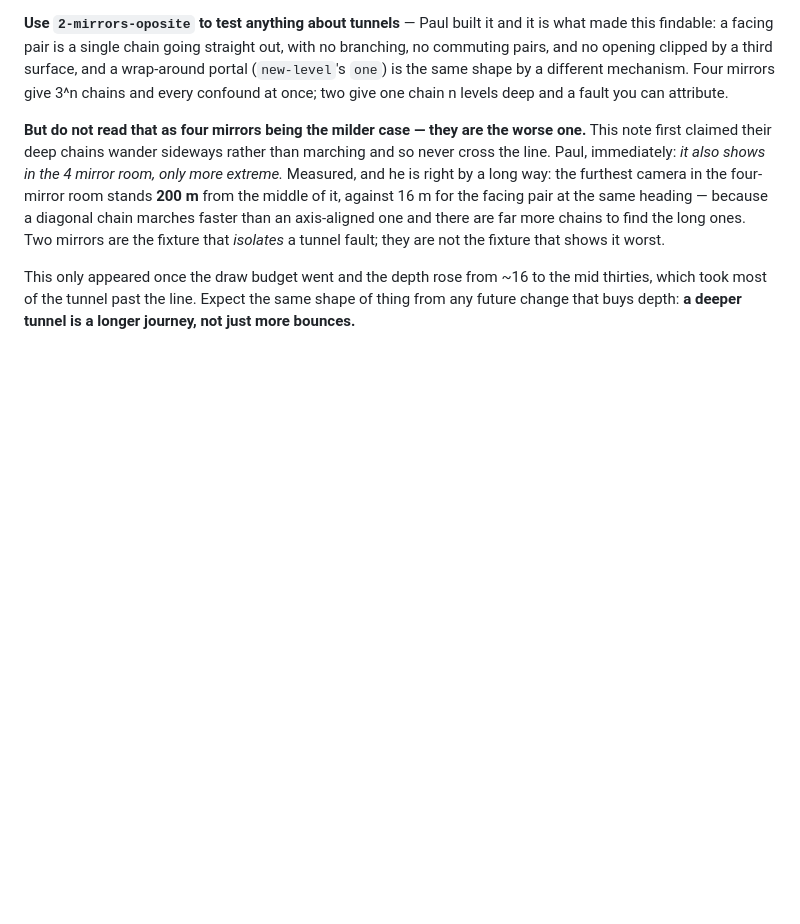
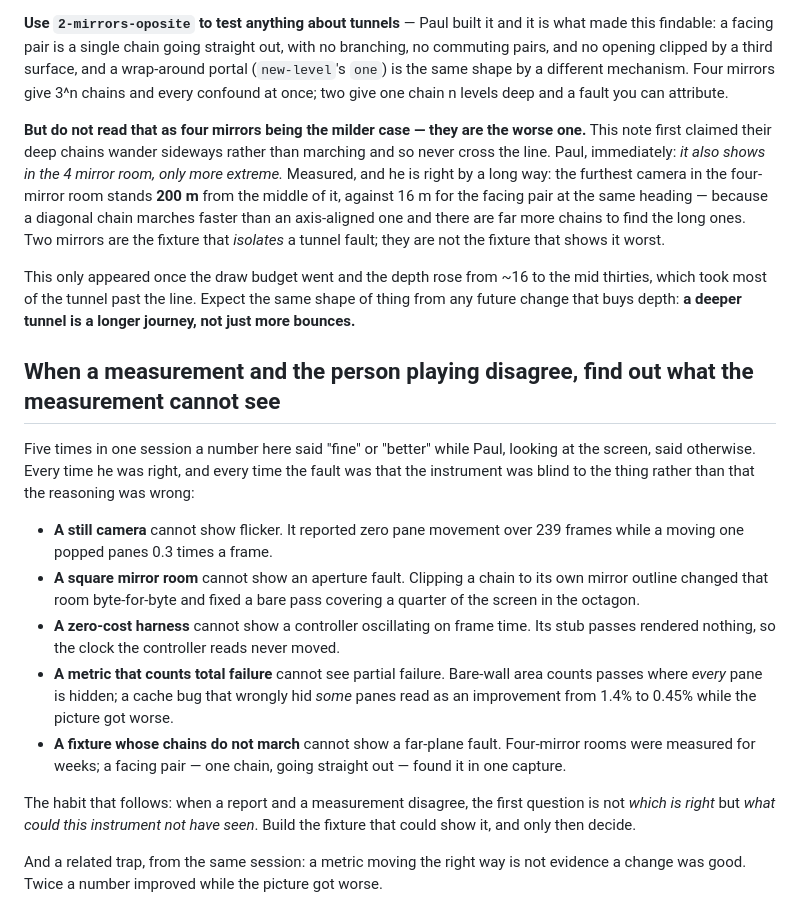
Before and after one commit to silent-8ch/life_game, a Markdown page: .ai/rules/engine.md, the part around the change. Rendered like a GitHub page; blank space fills up the shorter version.

Commit message:
Five blind instruments, and the person was right every time
A note rather than a change. Five times this session a measurement here said fine
or better while Paul, looking at the screen, said otherwise, and every time the
fault was that the instrument could not see the thing rather than that the
reasoning was wrong: a still camera cannot show flicker, a square mirror room
cannot show an aperture fault, a harness whose passes cost nothing cannot show a
controller oscillating on frame time, a metric that counts total failure cannot
see partial failure, and a fixture whose chains do not march cannot show a far
plane fault.

Twice a number improved while the picture got worse, which is the sharper half of
it: a metric moving the right way is not evidence a change was good.

So the first question when a report and a measurement disagree is not which is
right, it is what this instrument could not have seen.

Co-Authored-By: Claude Opus 5 <noreply@anthropic.com>
Claude-Session: https://claude.ai/code/session_0143LDFq5hrCHLQPrGeYGfMc

```diff
--- a/.ai/rules/engine.md
+++ b/.ai/rules/engine.md
@@ -444,3 +444,16 @@ Only the third row of a perspective projection depends on near/far, so x and y c
 **But do not read that as four mirrors being the milder case — they are the worse one.** This note first claimed their deep chains wander sideways rather than marching and so never cross the line. Paul, immediately: *it also shows in the 4 mirror room, only more extreme.* Measured, and he is right by a long way: the furthest camera in the four-mirror room stands **200 m** from the middle of it, against 16 m for the facing pair at the same heading — because a diagonal chain marches faster than an axis-aligned one and there are far more chains to find the long ones. Two mirrors are the fixture that *isolates* a tunnel fault; they are not the fixture that shows it worst.
 
 This only appeared once the draw budget went and the depth rose from ~16 to the mid thirties, which took most of the tunnel past the line. Expect the same shape of thing from any future change that buys depth: **a deeper tunnel is a longer journey, not just more bounces.**
+
+## When a measurement and the person playing disagree, find out what the measurement cannot see
+Five times in one session a number here said "fine" or "better" while Paul, looking at the screen, said otherwise. Every time he was right, and every time the fault was that the instrument was blind to the thing rather than that the reasoning was wrong:
+
+- **A still camera** cannot show flicker. It reported zero pane movement over 239 frames while a moving one popped panes 0.3 times a frame.
+- **A square mirror room** cannot show an aperture fault. Clipping a chain to its own mirror outline changed that room byte-for-byte and fixed a bare pass covering a quarter of the screen in the octagon.
+- **A zero-cost harness** cannot show a controller oscillating on frame time. Its stub passes rendered nothing, so the clock the controller reads never moved.
+- **A metric that counts total failure** cannot see partial failure. Bare-wall area counts passes where *every* pane is hidden; a cache bug that wrongly hid *some* panes read as an improvement from 1.4% to 0.45% while the picture got worse.
+- **A fixture whose chains do not march** cannot show a far-plane fault. Four-mirror rooms were measured for weeks; a facing pair — one chain, going straight out — found it in one capture.
+
+The habit that follows: when a report and a measurement disagree, the first question is not *which is right* but *what could this instrument not have seen*. Build the fixture that could show it, and only then decide.
+
+And a related trap, from the same session: a metric moving the right way is not evidence a change was good. Twice a number improved while the picture got worse.
```
